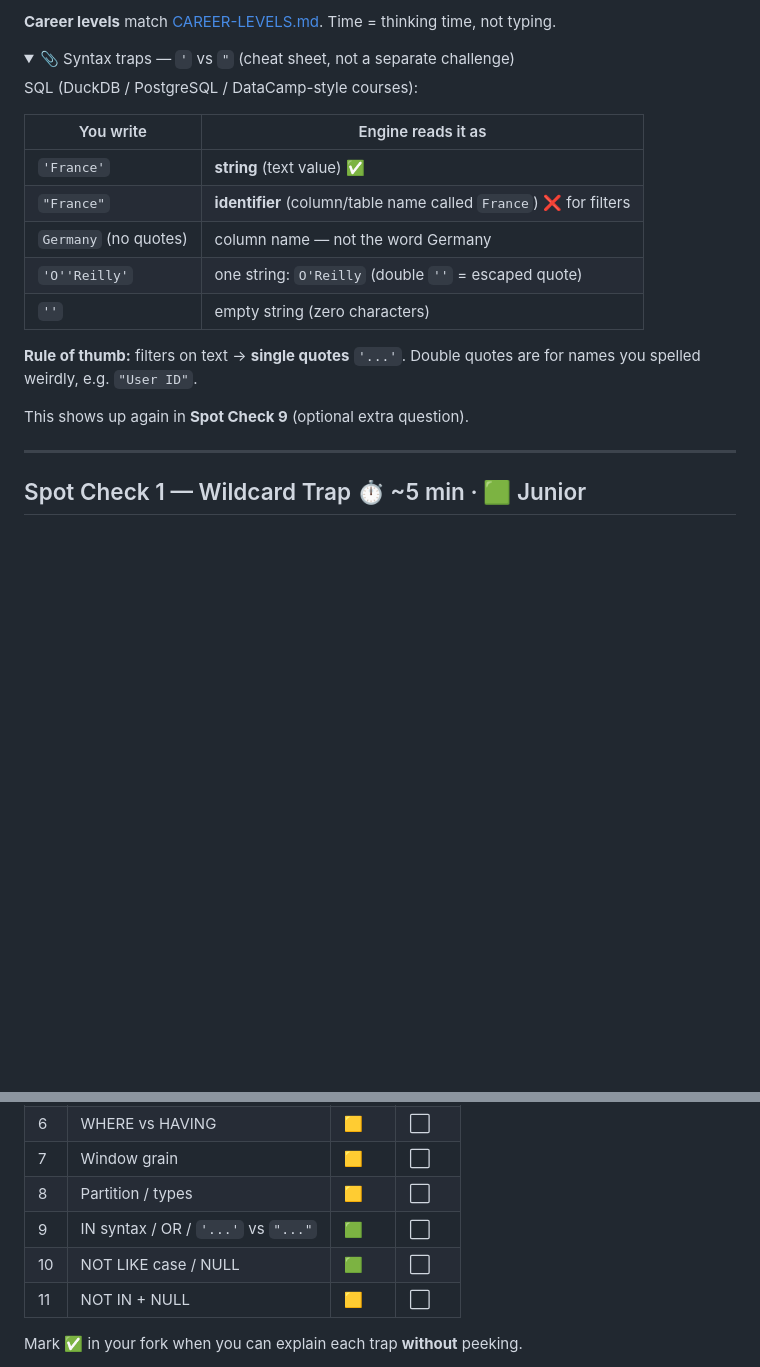
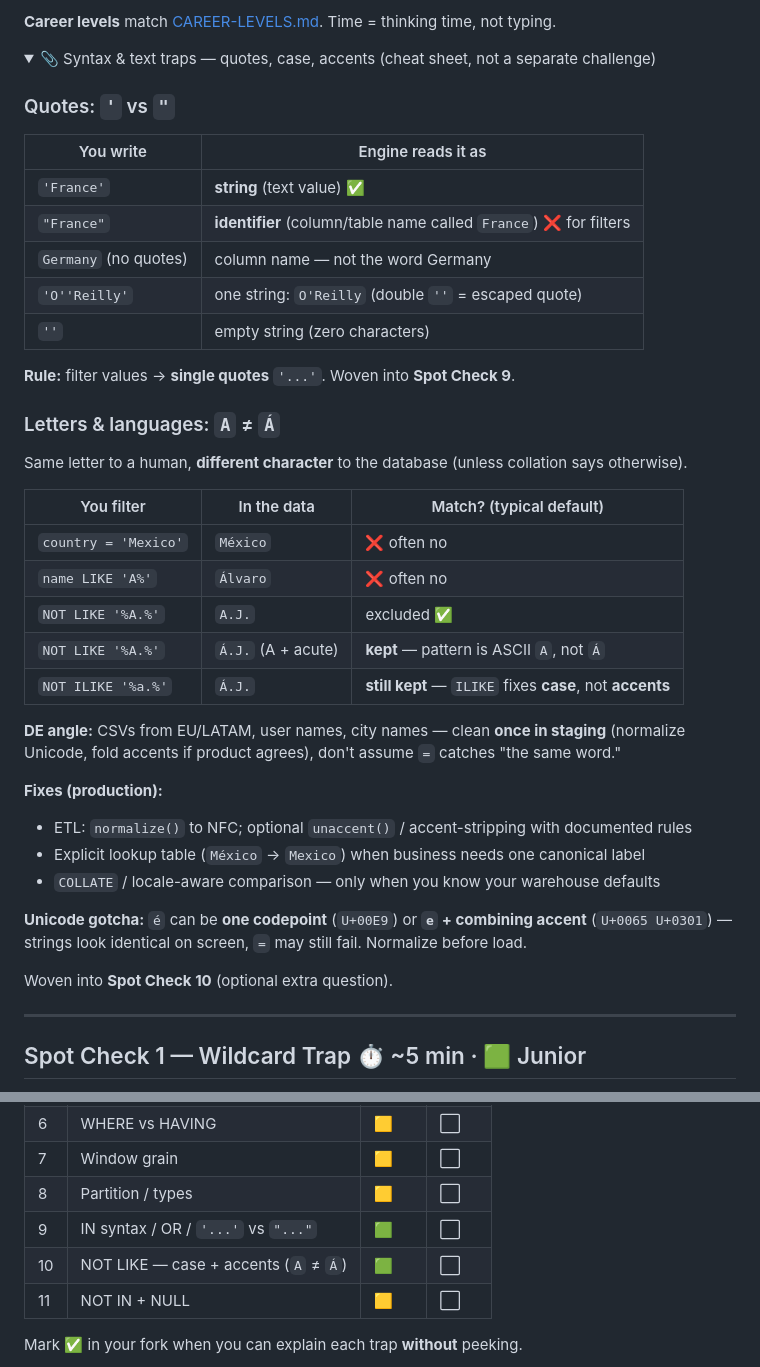
Before and after one commit to TEZv/de-lab, a Markdown page: SPOT-CHECK.md, 2 parts joined by grey strips. GitHub-like rendering; folded sections open; blank space fills up the shorter version.

Commit message:
docs: Spot Check accents and Unicode text traps
Expand cheat sheet with A vs Á, ILIKE limits, and NFC normalization;
extend #10 with Á.J. optional question for DE international data.

```diff
--- a/SPOT-CHECK.md
+++ b/SPOT-CHECK.md
@@ -14,9 +14,9 @@ These are **not** build exercises. A tutorial, a colleague, or a dashboard *look
 **Career levels** match [CAREER-LEVELS.md](CAREER-LEVELS.md). Time = thinking time, not typing.
 
 <details>
-<summary>📎 Syntax traps — <code>'</code> vs <code>"</code> (cheat sheet, not a separate challenge)</summary>
+<summary>📎 Syntax &amp; text traps — quotes, case, accents (cheat sheet, not a separate challenge)</summary>
 
-SQL (DuckDB / PostgreSQL / DataCamp-style courses):
+### Quotes: `'` vs `"`
 
 | You write | Engine reads it as |
 |-----------|-------------------|
@@ -26,9 +26,31 @@ SQL (DuckDB / PostgreSQL / DataCamp-style courses):
 | `'O''Reilly'` | one string: `O'Reilly` (double `''` = escaped quote) |
 | `''` | empty string (zero characters) |
 
-**Rule of thumb:** filters on text → **single quotes** `'...'`. Double quotes are for names you spelled weirdly, e.g. `"User ID"`.
+**Rule:** filter values → **single quotes** `'...'`. Woven into **Spot Check 9**.
 
-This shows up again in **Spot Check 9** (optional extra question).
+### Letters & languages: `A` ≠ `Á`
+
+Same letter to a human, **different character** to the database (unless collation says otherwise).
+
+| You filter | In the data | Match? (typical default) |
+|------------|-------------|--------------------------|
+| `country = 'Mexico'` | `México` | ❌ often no |
+| `name LIKE 'A%'` | `Álvaro` | ❌ often no |
+| `NOT LIKE '%A.%'` | `A.J.` | excluded ✅ |
+| `NOT LIKE '%A.%'` | `Á.J.` (A + acute) | **kept** — pattern is ASCII `A`, not `Á` |
+| `NOT ILIKE '%a.%'` | `Á.J.` | **still kept** — `ILIKE` fixes **case**, not **accents** |
+
+**DE angle:** CSVs from EU/LATAM, user names, city names — clean **once in staging** (normalize Unicode, fold accents if product agrees), don't assume `=` catches "the same word."
+
+**Fixes (production):**
+
+- ETL: `normalize()` to NFC; optional `unaccent()` / accent-stripping with documented rules
+- Explicit lookup table (`México` → `Mexico`) when business needs one canonical label
+- `COLLATE` / locale-aware comparison — only when you know your warehouse defaults
+
+**Unicode gotcha:** `é` can be **one codepoint** (`U+00E9`) or **`e` + combining accent** (`U+0065 U+0301`) — strings look identical on screen, `=` may still fail. Normalize before load.
+
+Woven into **Spot Check 10** (optional extra question).
 
 </details>
 
@@ -453,7 +481,7 @@ WHERE user_id NOT IN (
 | 7 | Window grain | 🟨 | ⬜ |
 | 8 | Partition / types | 🟨 | ⬜ |
 | 9 | IN syntax / OR / `'...'` vs `"..."` | 🟩 | ⬜ |
-| 10 | NOT LIKE case / NULL | 🟩 | ⬜ |
+| 10 | NOT LIKE — case + accents (`A` ≠ `Á`) | 🟩 | ⬜ |
 | 11 | NOT IN + NULL | 🟨 | ⬜ |
 
 Mark ✅ in your fork when you can explain each trap **without** peeking.
```
Also changed, not shown: other parts of SPOT-CHECK.md (+9 -3 lines), CHALLENGES.md (+2 -2 lines).
